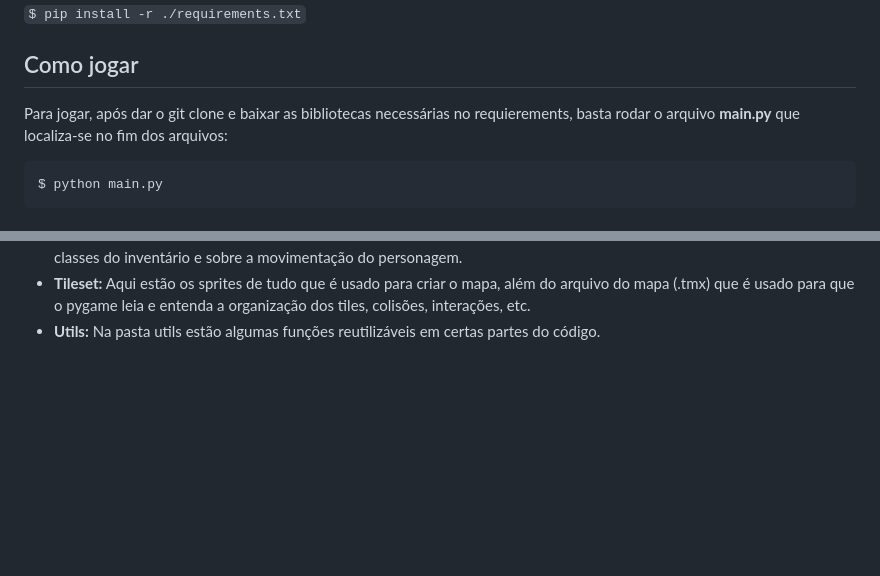
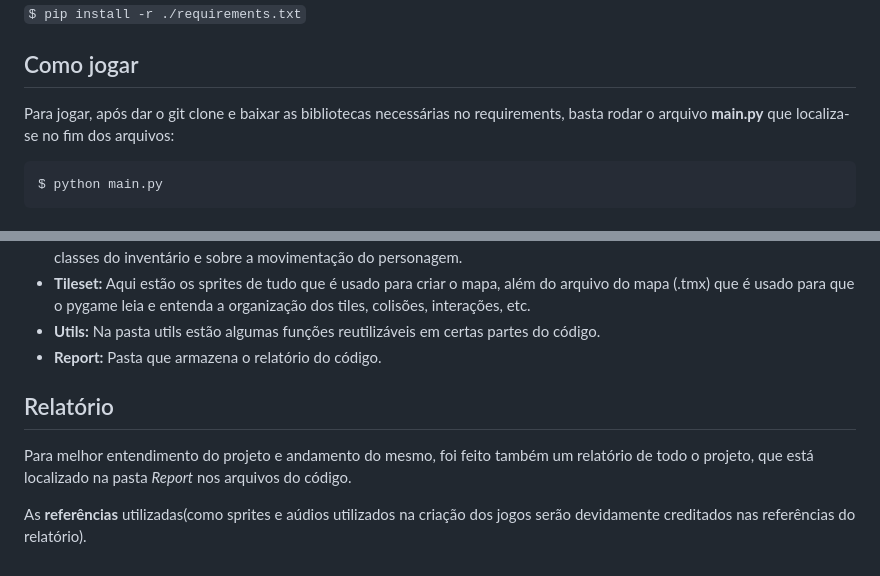
Before and after one commit to Os-Estudiosos/EMApTale, a Markdown page: README.md, 2 parts joined by grey strips. Rendered like a GitHub page; blank space fills up the shorter version.

Commit message:
add relatório remetendo as referencias no readme

````diff
--- a/README.md
+++ b/README.md
@@ -19,7 +19,7 @@ Execute o comando para realizar o download das bibliotecas utilizadas no projeto
 
 ## Como jogar
 
-Para jogar, após dar o git clone e baixar as bibliotecas necessárias no requierements, basta rodar o arquivo **main.py** que localiza-se no fim dos arquivos:
+Para jogar, após dar o git clone e baixar as bibliotecas necessárias no requirements, basta rodar o arquivo **main.py** que localiza-se no fim dos arquivos:
 
 ```
 $ python main.py
@@ -109,3 +109,10 @@ Colocar vídeo/foto
 - **Tests:** Aqui estão os testes unitários das funções mais gerais utilizadas, de classes referentes aos ataques dos chefes, classes do inventário e sobre a movimentação do personagem.
 - **Tileset:** Aqui estão os sprites de tudo que é usado para criar o mapa, além do arquivo do mapa (.tmx) que é usado para que o pygame leia e entenda a organização dos tiles, colisões, interações, etc.
 - **Utils:** Na pasta utils estão algumas funções reutilizáveis em certas partes do código.
+- **Report:** Pasta que armazena o relatório do código.
+
+## Relatório
+
+Para melhor entendimento do projeto e andamento do mesmo, foi feito também um relatório de todo o projeto, que está localizado na pasta _Report_ nos arquivos do código.
+
+As **referências** utilizadas(como sprites e aúdios utilizados na criação dos jogos serão devidamente creditados nas referências do relatório).
````
